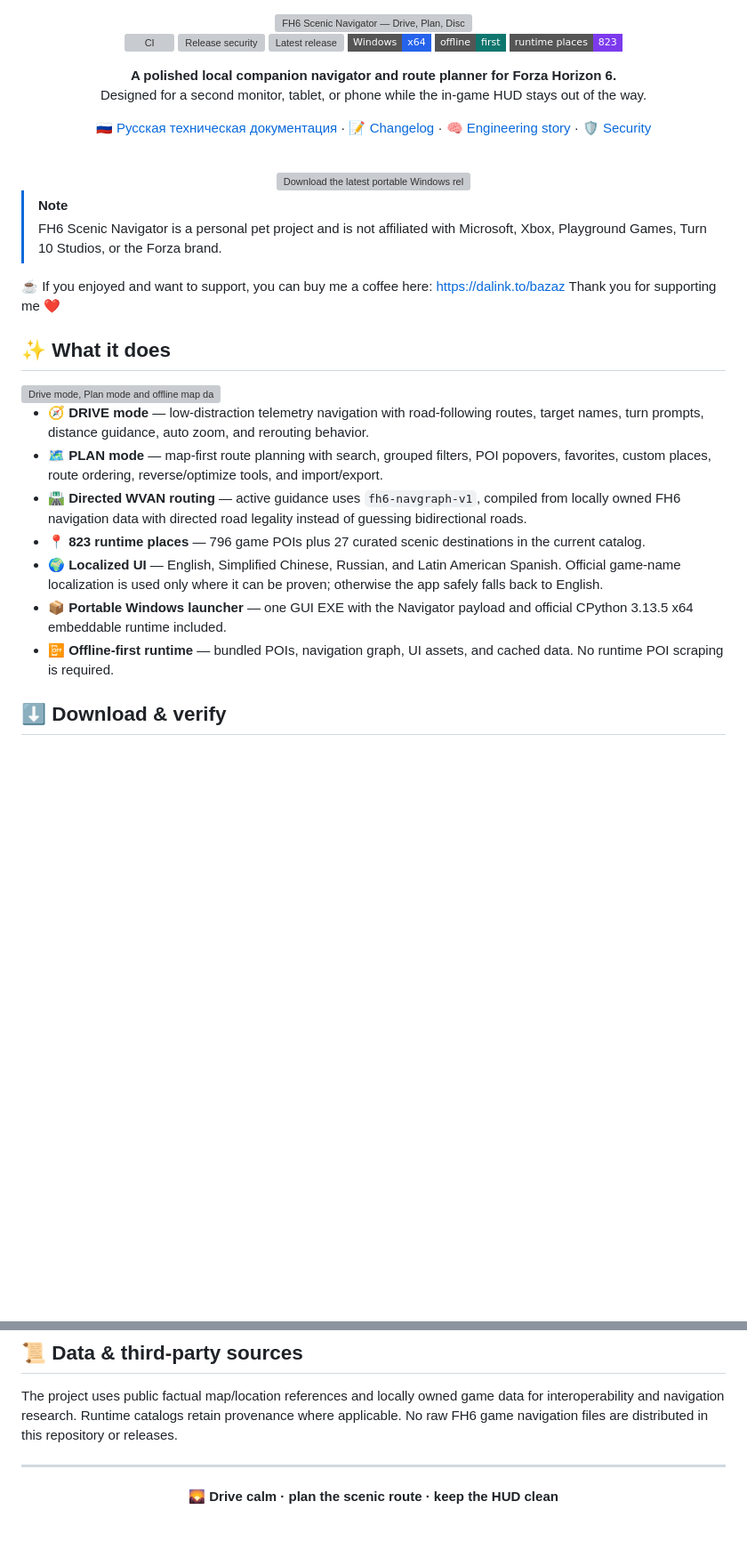
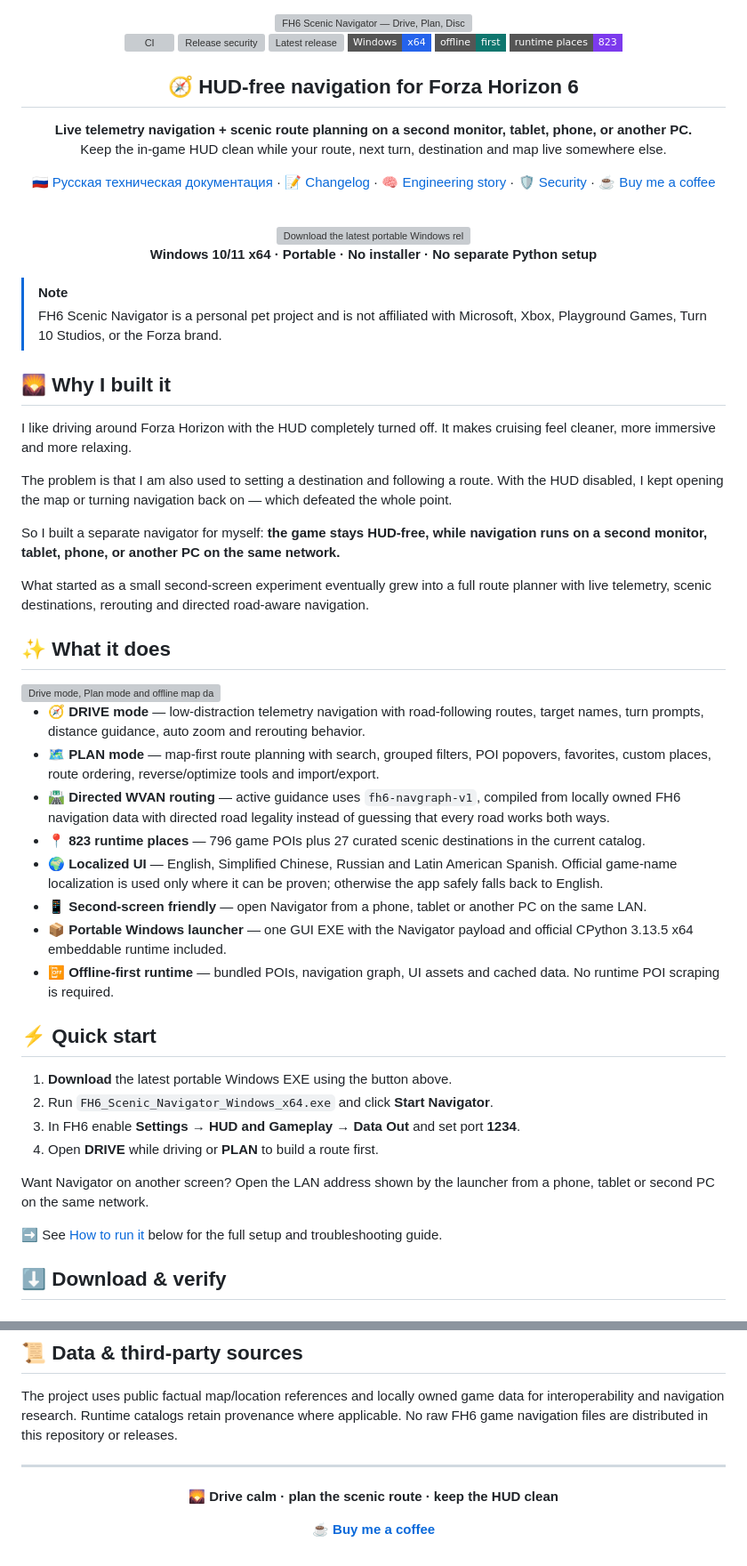
Before and after one commit to atikhobaev/fh6-scenic-navigator, a Markdown page: README.md, 2 parts joined by grey strips. Shown at 89% size. GitHub-like rendering; badges without logos; blank space fills up the shorter version; grey boxes are pictures that could not be loaded.

Commit message:
Polish README for public showcase

```diff
--- a/README.md
+++ b/README.md
@@ -11,10 +11,12 @@
 ![Offline first](https://img.shields.io/badge/offline-first-0f766e?style=flat-square)
 ![Places](https://img.shields.io/badge/runtime%20places-823-7c3aed?style=flat-square)
 
-**A polished local companion navigator and route planner for Forza Horizon 6.**
-Designed for a second monitor, tablet, or phone while the in-game HUD stays out of the way.
+## 🧭 HUD-free navigation for Forza Horizon 6
 
-[🇷🇺 Русская техническая документация](README_RU.md) · [📝 Changelog](CHANGELOG.md) · [🧠 Engineering story](docs/ENGINEERING_NOTES.md) · [🛡️ Security](SECURITY.md)
+**Live telemetry navigation + scenic route planning on a second monitor, tablet, phone, or another PC.**
+Keep the in-game HUD clean while your route, next turn, destination and map live somewhere else.
+
+[🇷🇺 Русская техническая документация](README_RU.md) · [📝 Changelog](CHANGELOG.md) · [🧠 Engineering story](docs/ENGINEERING_NOTES.md) · [🛡️ Security](SECURITY.md) · [☕ Buy me a coffee](https://dalink.to/bazaz)
 
 <br />
 
@@ -22,28 +24,46 @@ Designed for a second monitor, tablet, or phone while the in-game HUD stays out
   <img src="docs/images/download-latest.svg" alt="Download the latest portable Windows release" width="620" />
 </a>
 
-<br />
+**Windows 10/11 x64 · Portable · No installer · No separate Python setup**
 
 </div>
 
 > [!NOTE]
 > FH6 Scenic Navigator is a personal pet project and is not affiliated with Microsoft, Xbox, Playground Games, Turn 10 Studios, or the Forza brand.
 
-☕ If you enjoyed and want to support, you can buy me a coffee here:
-https://dalink.to/bazaz
-Thank you for supporting me ❤️
+## 🌄 Why I built it
+
+I like driving around Forza Horizon with the HUD completely turned off. It makes cruising feel cleaner, more immersive and more relaxing.
+
+The problem is that I am also used to setting a destination and following a route. With the HUD disabled, I kept opening the map or turning navigation back on — which defeated the whole point.
+
+So I built a separate navigator for myself: **the game stays HUD-free, while navigation runs on a second monitor, tablet, phone, or another PC on the same network.**
+
+What started as a small second-screen experiment eventually grew into a full route planner with live telemetry, scenic destinations, rerouting and directed road-aware navigation.
 
 ## ✨ What it does
 
 <img src="docs/images/feature-strip.svg" alt="Drive mode, Plan mode and offline map data" width="100%" />
 
-- 🧭 **DRIVE mode** — low-distraction telemetry navigation with road-following routes, target names, turn prompts, distance guidance, auto zoom, and rerouting behavior.
-- 🗺️ **PLAN mode** — map-first route planning with search, grouped filters, POI popovers, favorites, custom places, route ordering, reverse/optimize tools, and import/export.
-- 🛣️ **Directed WVAN routing** — active guidance uses `fh6-navgraph-v1`, compiled from locally owned FH6 navigation data with directed road legality instead of guessing bidirectional roads.
+- 🧭 **DRIVE mode** — low-distraction telemetry navigation with road-following routes, target names, turn prompts, distance guidance, auto zoom and rerouting behavior.
+- 🗺️ **PLAN mode** — map-first route planning with search, grouped filters, POI popovers, favorites, custom places, route ordering, reverse/optimize tools and import/export.
+- 🛣️ **Directed WVAN routing** — active guidance uses `fh6-navgraph-v1`, compiled from locally owned FH6 navigation data with directed road legality instead of guessing that every road works both ways.
 - 📍 **823 runtime places** — 796 game POIs plus 27 curated scenic destinations in the current catalog.
-- 🌍 **Localized UI** — English, Simplified Chinese, Russian, and Latin American Spanish. Official game-name localization is used only where it can be proven; otherwise the app safely falls back to English.
+- 🌍 **Localized UI** — English, Simplified Chinese, Russian and Latin American Spanish. Official game-name localization is used only where it can be proven; otherwise the app safely falls back to English.
+- 📱 **Second-screen friendly** — open Navigator from a phone, tablet or another PC on the same LAN.
 - 📦 **Portable Windows launcher** — one GUI EXE with the Navigator payload and official CPython 3.13.5 x64 embeddable runtime included.
-- 📴 **Offline-first runtime** — bundled POIs, navigation graph, UI assets, and cached data. No runtime POI scraping is required.
+- 📴 **Offline-first runtime** — bundled POIs, navigation graph, UI assets and cached data. No runtime POI scraping is required.
+
+## ⚡ Quick start
+
+1. **Download** the latest portable Windows EXE using the button above.
+2. Run `FH6_Scenic_Navigator_Windows_x64.exe` and click **Start Navigator**.
+3. In FH6 enable **Settings → HUD and Gameplay → Data Out** and set port **1234**.
+4. Open **DRIVE** while driving or **PLAN** to build a route first.
+
+Want Navigator on another screen? Open the LAN address shown by the launcher from a phone, tablet or second PC on the same network.
+
+➡️ See [How to run it](#-how-to-run-it) below for the full setup and troubleshooting guide.
 
 ## ⬇️ Download & verify
 
@@ -279,4 +313,6 @@ The project uses public factual map/location references and locally owned game d
 
 **🌄 Drive calm · plan the scenic route · keep the HUD clean**
 
+**[☕ Buy me a coffee](https://dalink.to/bazaz)**
+
 </div>
```
Also changed, not shown: other parts of README.md (+18 -4 lines).
